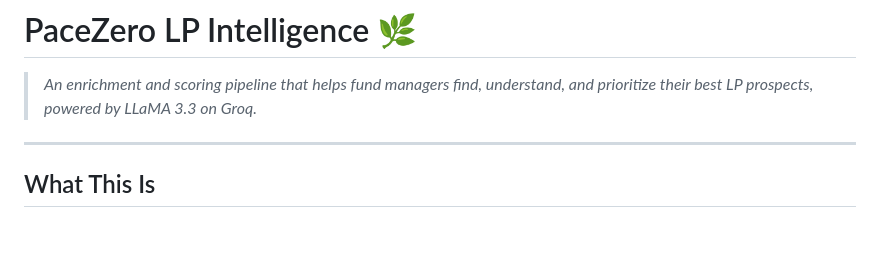
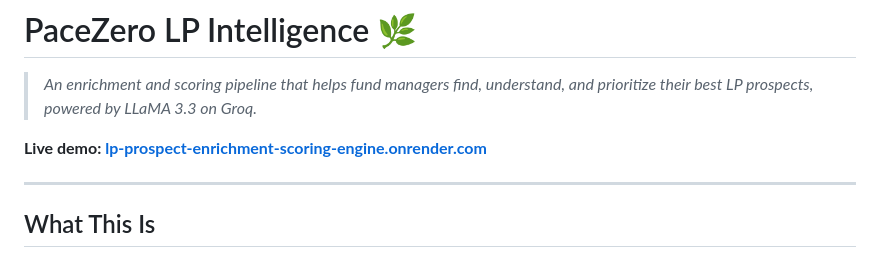
Before and after one commit to haaaarsh4/LP-Prospect-Enrichment-Scoring-Engine, a Markdown page: README.md, the part around the change. Rendered like a GitHub page; blank space fills up the shorter version.

```diff
--- a/README.md
+++ b/README.md
@@ -1,6 +1,8 @@
 # PaceZero LP Intelligence 🌿
 
 > *An enrichment and scoring pipeline that helps fund managers find, understand, and prioritize their best LP prospects, powered by LLaMA 3.3 on Groq.*
+
+**Live demo: [lp-prospect-enrichment-scoring-engine.onrender.com](https://lp-prospect-enrichment-scoring-engine.onrender.com)**
 
 ---
 
```
